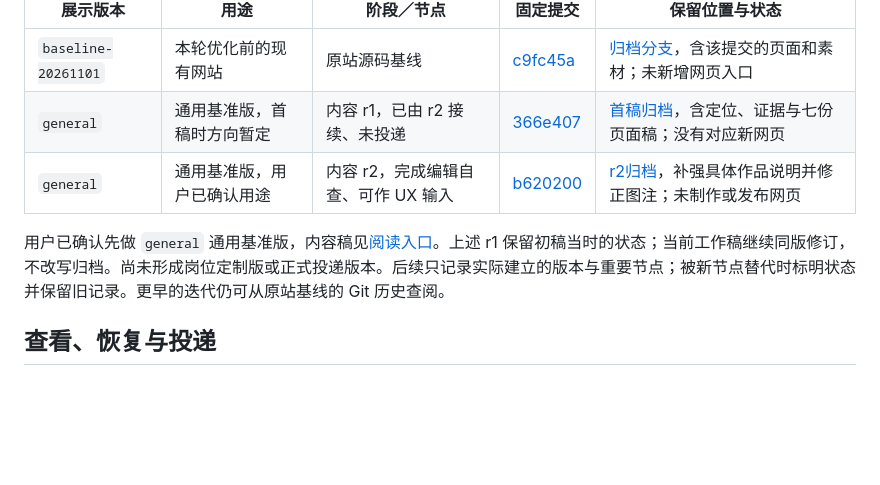
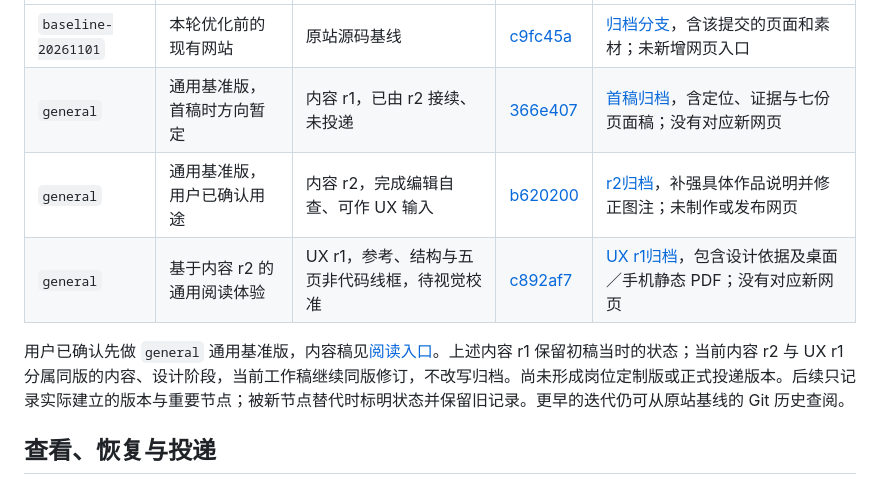
Before and after one commit to yanpingsun/yanping-portfolio-site, a Markdown page: docs/VERSIONS.md, the part around the change. Rendered like a GitHub page; blank space fills up the shorter version.

Commit message:
登记 general UX r1 固定节点与草稿 PR

```diff
--- a/docs/VERSIONS.md
+++ b/docs/VERSIONS.md
@@ -34,8 +34,9 @@
 | `baseline-20261101` | 本轮优化前的现有网站 | 原站源码基线 | [c9fc45a](https://github.com/yanpingsun/yanping-portfolio-site/commit/c9fc45a4417e7a8cfca30cc6536adcbaa66bcfe0) | [归档分支](https://github.com/yanpingsun/yanping-portfolio-site/tree/archive/baseline-20261101)，含该提交的页面和素材；未新增网页入口 |
 | `general` | 通用基准版，首稿时方向暂定 | 内容 r1，已由 r2 接续、未投递 | [366e407](https://github.com/yanpingsun/yanping-portfolio-site/commit/366e4077ce653d26bccb276bfe0bdc23a1fde47f) | [首稿归档](https://github.com/yanpingsun/yanping-portfolio-site/tree/archive/general-content-r1)，含定位、证据与七份页面稿；没有对应新网页 |
 | `general` | 通用基准版，用户已确认用途 | 内容 r2，完成编辑自查、可作 UX 输入 | [b620200](https://github.com/yanpingsun/yanping-portfolio-site/commit/b620200499655907ab45c00c1ba2114ba9e7e302) | [r2归档](https://github.com/yanpingsun/yanping-portfolio-site/tree/archive/general-content-r2)，补强具体作品说明并修正图注；未制作或发布网页 |
+| `general` | 基于内容 r2 的通用阅读体验 | UX r1，参考、结构与五页非代码线框，待视觉校准 | [c892af7](https://github.com/yanpingsun/yanping-portfolio-site/commit/c892af701e36932524b6243799f43f9caed0b4fc) | [UX r1归档](https://github.com/yanpingsun/yanping-portfolio-site/tree/archive/general-ux-r1)，包含设计依据及桌面／手机静态 PDF；没有对应新网页 |
 
-用户已确认先做 `general` 通用基准版，内容稿见[阅读入口](../content/README.md)。上述 r1 保留初稿当时的状态；当前工作稿继续同版修订，不改写归档。尚未形成岗位定制版或正式投递版本。后续只记录实际建立的版本与重要节点；被新节点替代时标明状态并保留旧记录。更早的迭代仍可从原站基线的 Git 历史查阅。
+用户已确认先做 `general` 通用基准版，内容稿见[阅读入口](../content/README.md)。上述内容 r1 保留初稿当时的状态；当前内容 r2 与 UX r1 分属同版的内容、设计阶段，当前工作稿继续同版修订，不改写归档。尚未形成岗位定制版或正式投递版本。后续只记录实际建立的版本与重要节点；被新节点替代时标明状态并保留旧记录。更早的迭代仍可从原站基线的 Git 历史查阅。
 
 ## 查看、恢复与投递
 
```
Also changed, not shown: docs/PROJECT.md (+1 -1 lines).
